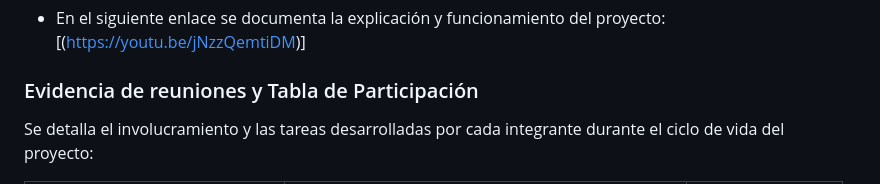
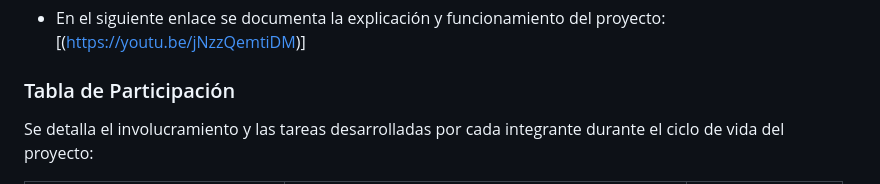
Before and after one commit to Ivanmagallona/App-Jur-dica-Laboral, a Markdown page: README.md, the part around the change. GitHub-like rendering.

```diff
--- a/README.md
+++ b/README.md
@@ -76,7 +76,7 @@ A través del desarrollo de esta app, se promueven las siguientes competencias,
 ### Video Presentación
 * En el siguiente enlace se documenta la explicación y funcionamiento del proyecto:[(https://youtu.be/jNzzQemtiDM)]
 
-### Evidencia de reuniones y Tabla de Participación
+### Tabla de Participación
 Se detalla el involucramiento y las tareas desarrolladas por cada integrante durante el ciclo de vida del proyecto:
 
 | Nombre del Integrante | Rol / Actividad Principal | Participación (%) |
```
